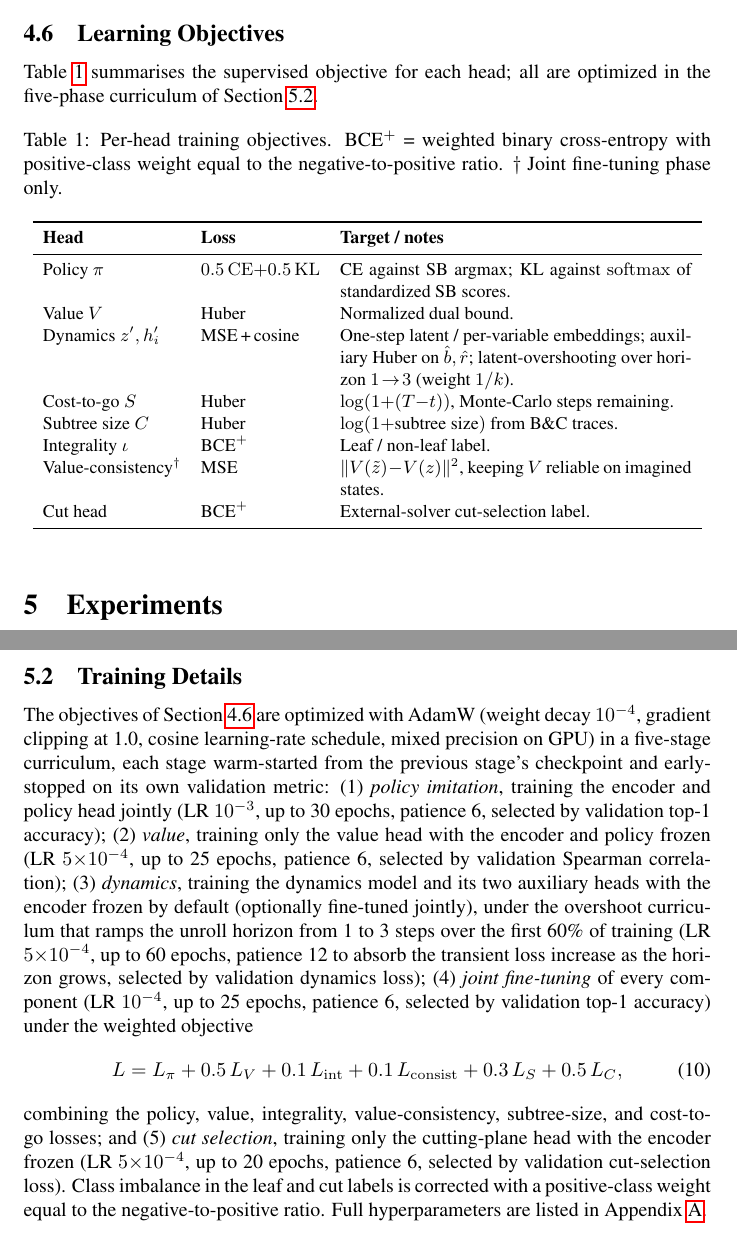
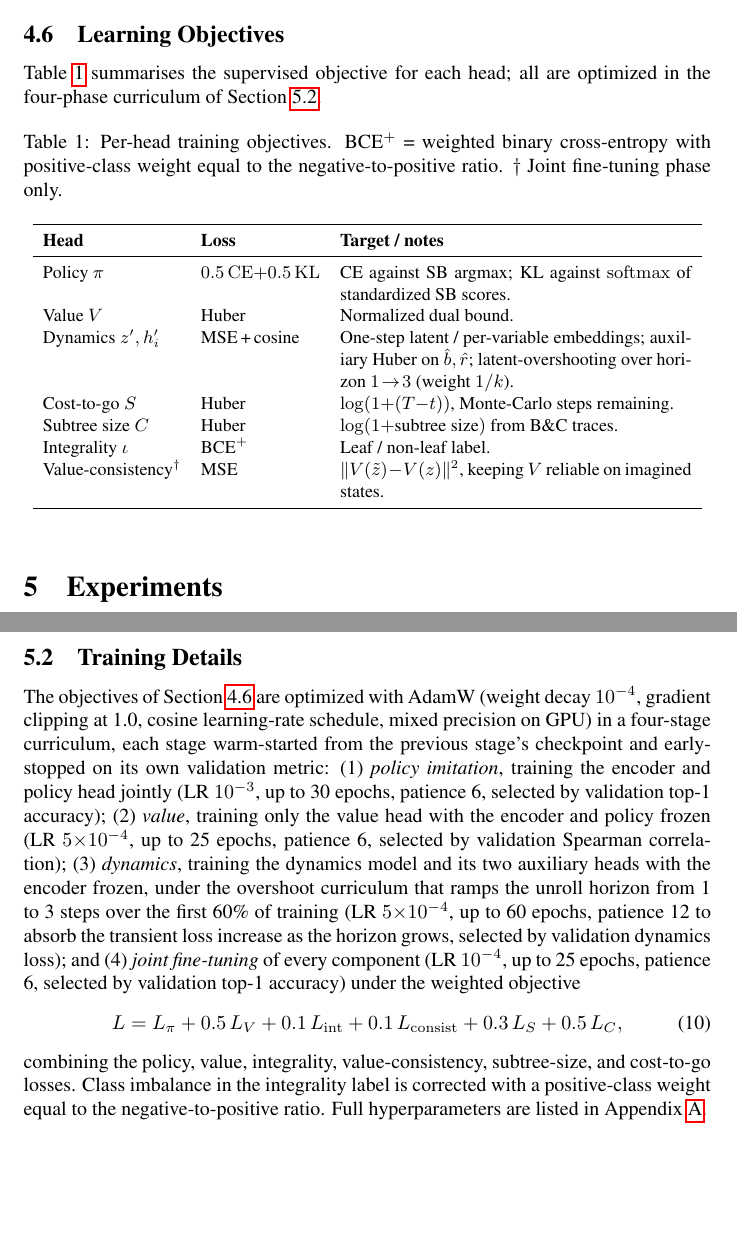
Before and after one commit to VarunGawali/bnb-world-model, a LaTeX paper (paper/anonymous-submission.tex): two parts of pages 8 and 9 of 19, joined at a grey line, cut so that both start at the same text, the shorter picture padded with empty space. Compiled offline with pdfLaTeX; a LaTeX package or settings file that is missing is left out; a missing bibliography style is replaced by a similar one.

Commit message:
Drop Phase 5 (cut head training) — not performed in reported runs
- five-phase → four-phase throughout (§objectives, §training, appendix)
- Remove cut head row from Table tab:losses
- Remove Phase 5 cut-selection paragraph from §training
- Scope "class imbalance" correction to integrality label only (cut
  labels were never corrected since Phase 5 was never run)

Co-Authored-By: Claude Sonnet 4.6 <noreply@anthropic.com>
Claude-Session: https://claude.ai/code/session_01KpxY3c18YFXeDsPyMizzoX

```diff
--- a/paper/anonymous-submission.tex
+++ b/paper/anonymous-submission.tex
@@ -577,13 +577,11 @@ cut-and-branch.
 \label{sec:objectives}
 
 Table~\ref{tab:losses} summarises the supervised objective for each head;
-all are optimized in the five-phase curriculum of Section~\ref{sec:training}.
+all are optimized in the four-phase curriculum of Section~\ref{sec:training}.
 
 \begin{table}[h]
 \centering
-\caption{Per-head training objectives.  BCE$^+$ = weighted binary
-cross-entropy with positive-class weight equal to the negative-to-positive
-ratio.  $\dagger$~Joint fine-tuning phase only.}
+\caption{Per-head training objectives.  BCE$^+$ = weighted binary cross-entropy with positive-class weight equal to the negative-to-positive ratio.  $\dagger$~Joint fine-tuning phase only.}
 \label{tab:losses}
 \setlength{\tabcolsep}{5pt}
 \small
@@ -601,7 +599,6 @@ Cost-to-go $S$ & Huber & $\log(1{+}(T{-}t))$, Monte-Carlo steps remaining. \\
 Subtree size $C$ & Huber & $\log(1{+}\text{subtree size})$ from B\&C traces. \\
 Integrality $\iota$ & BCE$^+$ & Leaf / non-leaf label. \\
 Value-consistency$^\dagger$ & MSE & $\|V(\tilde z)-V(z)\|^2$, keeping $V$ reliable on imagined states. \\
-Cut head & BCE$^+$ & External-solver cut-selection label. \\
 \bottomrule
 \end{tabular}
 \end{table}
@@ -635,7 +632,7 @@ time out, SGM nodes are computed at the time limit (marked $\dagger$).
 
 The objectives of Section~\ref{sec:objectives} are optimized with AdamW
 (weight decay $10^{-4}$, gradient clipping at 1.0, cosine learning-rate
-schedule, mixed precision on GPU) in a five-stage curriculum, each stage
+schedule, mixed precision on GPU) in a four-stage curriculum, each stage
 warm-started from the previous stage's checkpoint and early-stopped on its own
 validation metric: (1)~\emph{policy imitation}, training the encoder and
 policy head jointly (LR $10^{-3}$, up to 30 epochs, patience 6, selected by
@@ -643,24 +640,20 @@ validation top-1 accuracy); (2)~\emph{value}, training only the value head
 with the encoder and policy frozen (LR $5{\times}10^{-4}$, up to 25 epochs,
 patience 6, selected by validation Spearman correlation); (3)~\emph{dynamics},
 training the dynamics model and its two auxiliary heads with the encoder
-frozen by default (optionally fine-tuned jointly), under the overshoot
-curriculum that ramps the unroll horizon from 1 to 3 steps over the first
-60\% of training (LR $5{\times}10^{-4}$, up to 60 epochs, patience 12 to
-absorb the transient loss increase as the horizon grows, selected by
-validation dynamics loss); (4)~\emph{joint fine-tuning} of every component
-(LR $10^{-4}$, up to 25 epochs, patience 6, selected by validation top-1
-accuracy) under the weighted objective
+frozen, under the overshoot curriculum that ramps the unroll horizon from 1 to
+3 steps over the first 60\% of training (LR $5{\times}10^{-4}$, up to 60
+epochs, patience 12 to absorb the transient loss increase as the horizon
+grows, selected by validation dynamics loss); and (4)~\emph{joint fine-tuning}
+of every component (LR $10^{-4}$, up to 25 epochs, patience 6, selected by
+validation top-1 accuracy) under the weighted objective
 \begin{equation}
   L = L_{\pi} + 0.5\,L_V + 0.1\,L_{\mathrm{int}} + 0.1\,L_{\mathrm{consist}}
       + 0.3\,L_S + 0.5\,L_C,
 \end{equation}
 combining the policy, value, integrality, value-consistency, subtree-size, and
-cost-to-go losses; and (5)~\emph{cut selection}, training only the
-cutting-plane head with the encoder frozen (LR $5{\times}10^{-4}$, up to 20
-epochs, patience 6, selected by validation cut-selection loss). Class
-imbalance in the leaf and cut labels is corrected with a positive-class weight
-equal to the negative-to-positive ratio. Full hyperparameters are listed in
-Appendix~\ref{app:hyper}.
+cost-to-go losses. Class imbalance in the integrality label is corrected with
+a positive-class weight equal to the negative-to-positive ratio. Full
+hyperparameters are listed in Appendix~\ref{app:hyper}.
 
 \subsection{Ablation}
 
```
Also changed, not shown: paper/anonymous-submission.tex (2 more changed lines).
